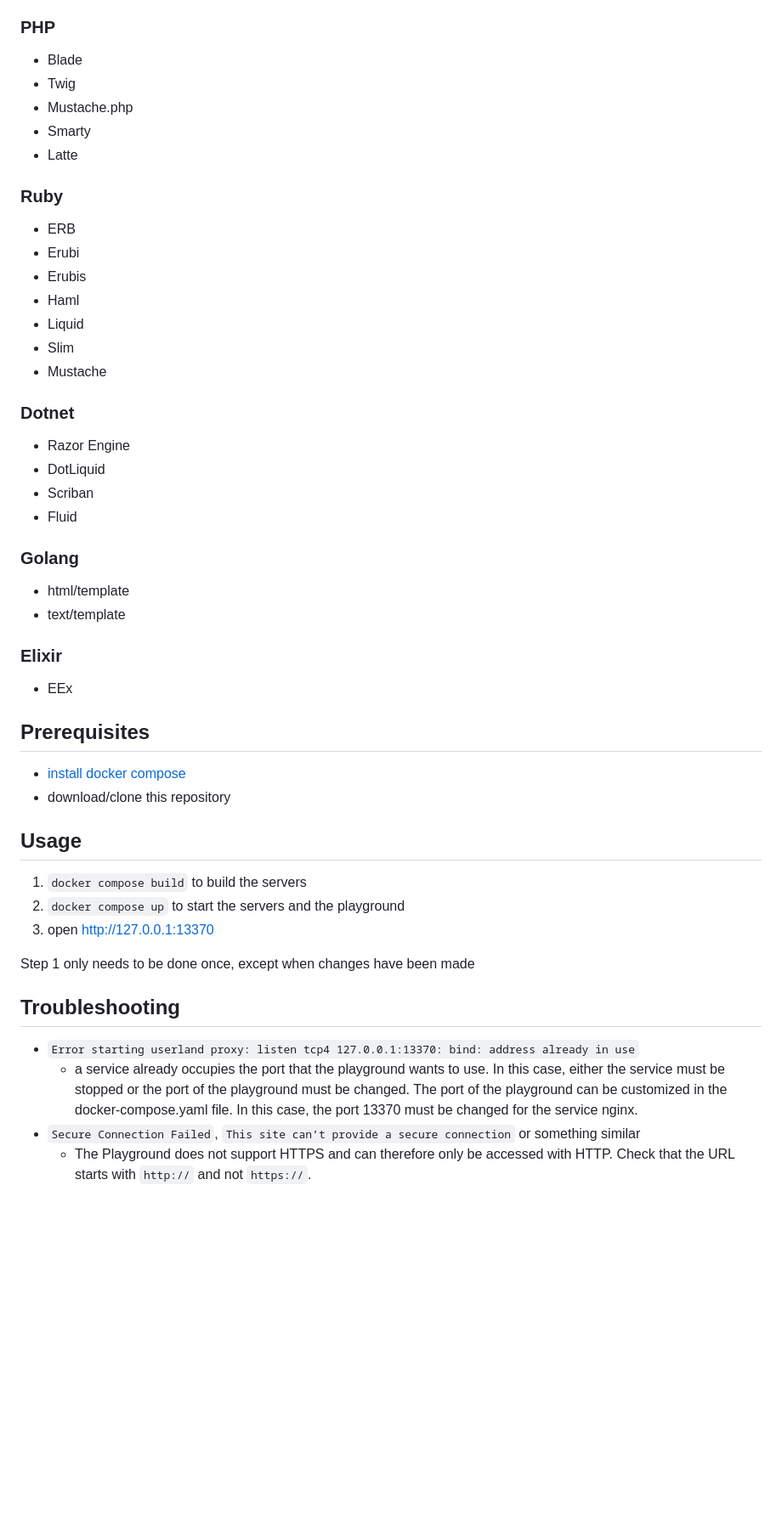
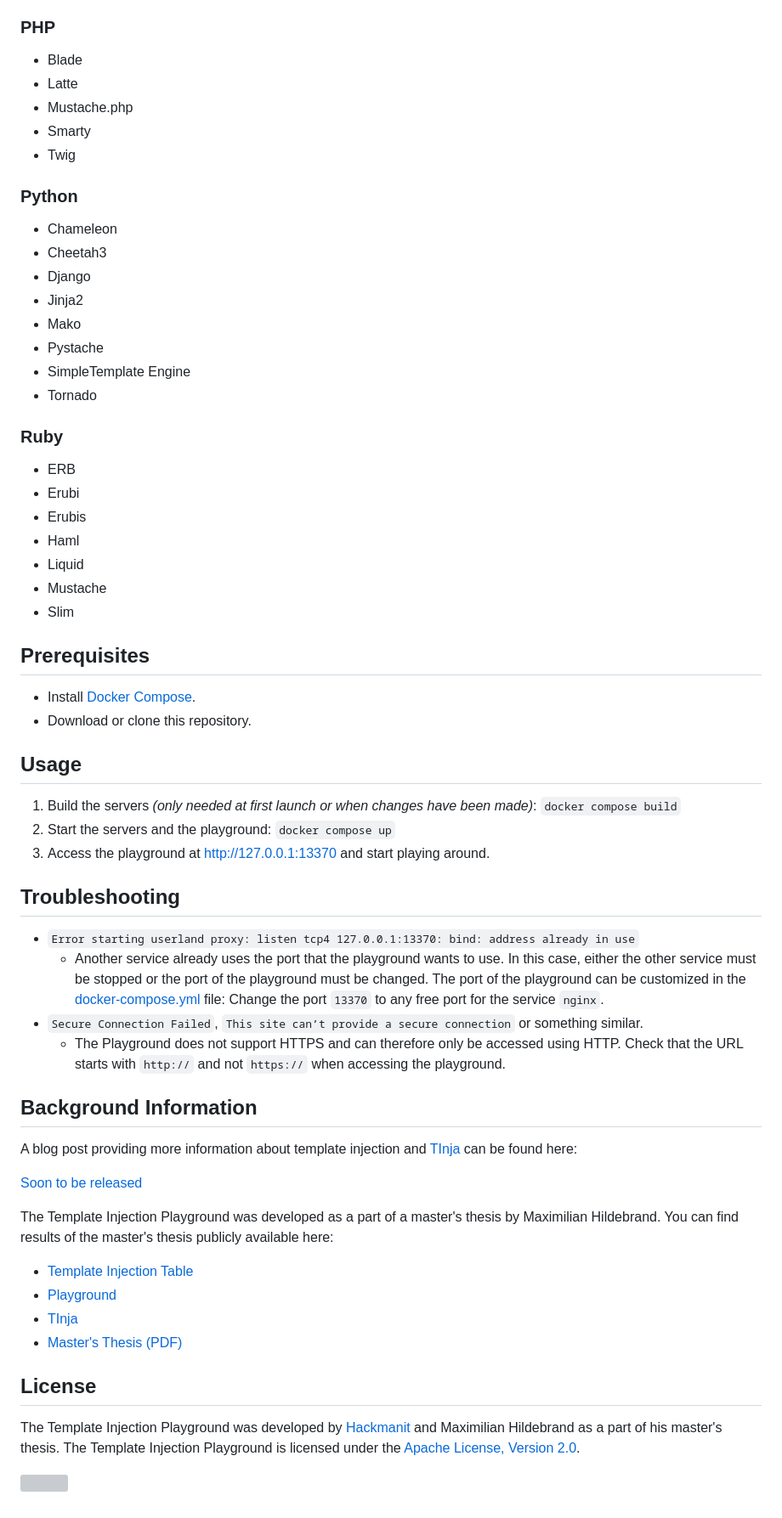
Before and after one commit to Hackmanit/template-injection-playground, a Markdown page: README.md, the part around one of its changes. Shown at 85% size. Rendered like a GitHub page; blank space fills up the shorter version; grey boxes are pictures that could not be loaded.

```diff
--- a/README.md
+++ b/README.md
@@ -54,41 +59,55 @@ With the *Template Injection Playground* a large number of the **most relevant t
 ### PHP
 - Blade
-- Twig
+- Latte
 - Mustache.php
 - Smarty
-- Latte
+- Twig
+### Python
+- Chameleon
+- Cheetah3
+- Django
+- Jinja2
+- Mako
+- Pystache
+- SimpleTemplate Engine
+- Tornado
 ### Ruby
 - ERB
 - Erubi
 - Erubis
 - Haml
 - Liquid
+- Mustache
 - Slim
-- Mustache
-### Dotnet
-- Razor Engine
-- DotLiquid
-- Scriban
-- Fluid
-### Golang
-- html/template
-- text/template
-### Elixir
-- EEx
 
 ## Prerequisites
-- [install docker compose](https://docs.docker.com/compose/install/)
-- download/clone this repository
+- Install [Docker Compose](https://docs.docker.com/compose/install/).
+- Download or clone this repository.
 
 ## Usage
-1. `docker compose build` to build the servers
-2. `docker compose up` to start the servers and the playground
-3. open [http://127.0.0.1:13370](http://127.0.0.1:13370)
-
-Step 1 only needs to be done once, except when changes have been made
+1. Build the servers *(only needed at first launch or when changes have been made)*: `docker compose build`
+2. Start the servers and the playground: `docker compose up`
+3. Access the playground at [http://127.0.0.1:13370](http://127.0.0.1:13370) and start playing around.
 
 ## Troubleshooting
 - `Error starting userland proxy: listen tcp4 127.0.0.1:13370: bind: address already in use`
-    - a service already occupies the port that the playground wants to use. In this case, either the service must be stopped or the port of the playground must be changed. The port of the playground can be customized in the docker-compose.yaml file. In this case, the port 13370 must be changed for the service nginx.
-- `Secure Connection Failed`, `This site can’t provide a secure connection` or something similar
-    - The Playground does not support HTTPS and can therefore only be accessed with HTTP. Check that the URL starts with `http://` and not `https://`.
+    - Another service already uses the port that the playground wants to use. In this case, either the other service must be stopped or the port of the playground must be changed. The port of the playground can be customized in the [docker-compose.yml](docker-compose.yml) file: Change the port `13370` to any free port for the service `nginx`.
+- `Secure Connection Failed`, `This site can’t provide a secure connection` or something similar.
+    - The Playground does not support HTTPS and can therefore only be accessed using HTTP. Check that the URL starts with `http://` and not `https://` when accessing the playground.
+
+## Background Information
+A blog post providing more information about template injection and [TInja](https://github.com/Hackmanit/TInjA) can be found here:
+
+[Soon to be released](https://www.hackmanit.de/en/blog-en/)
+
+The Template Injection Playground was developed as a part of a master's thesis by Maximilian Hildebrand.
+You can find results of the master's thesis publicly available here:
+- [Template Injection Table](https://github.com/Hackmanit/template-injection-table)
+- [Playground](https://github.com/Hackmanit/template-injection-playground)
+- [TInja](https://github.com/Hackmanit/TInjA)
+- [Master's Thesis (PDF)](https://www.hackmanit.de/images/download/thesis/Improving-the-Detection-and-Identification-of-Template-Engines-for-Large-Scale-Template-Injection-Scanning-Maximilian-Hildebrand-Master-Thesis-Hackmanit.pdf)
+
+## License
+The Template Injection Playground was developed by [Hackmanit](https://hackmanit.de) and Maximilian Hildebrand as a part of his master's thesis. The Template Injection Playground is licensed under the [Apache License, Version 2.0](license.txt).
+
+<a href="https://hackmanit.de"><img src="https://www.hackmanit.de/templates/hackmanit-v2/img/wbm_hackmanit.png" width="30%"></a>
```
Also changed, not shown: other parts of README.md (+39 -34 lines).
